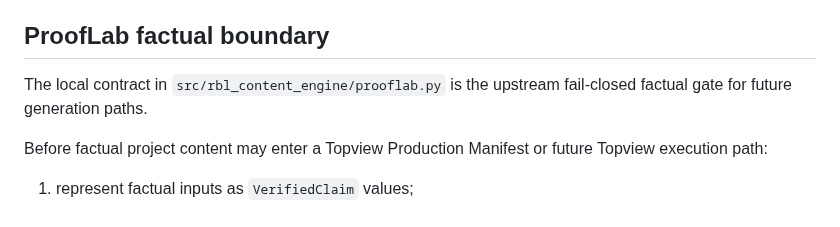
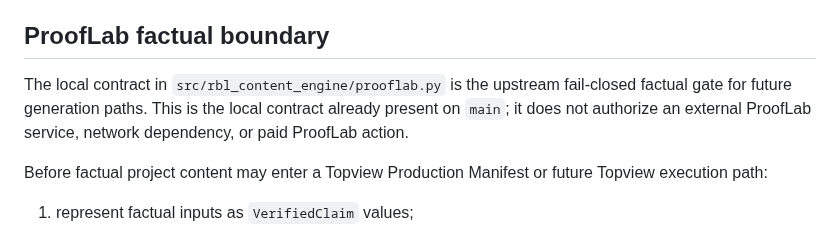
Before and after one commit to Linardi1328/rbl-content-engine, a Markdown page: docs/topview/WORKFLOW.md, the part around the change. Drawn GitHub-style.

Commit message:
Clarify local ProofLab Phase 0 compatibility

```diff
--- a/docs/topview/WORKFLOW.md
+++ b/docs/topview/WORKFLOW.md
@@ -34,7 +34,7 @@ Project evidence continues to control **what RBL is allowed to claim**. The Topv
 
 ## ProofLab factual boundary
 
-The local contract in `src/rbl_content_engine/prooflab.py` is the upstream fail-closed factual gate for future generation paths.
+The local contract in `src/rbl_content_engine/prooflab.py` is the upstream fail-closed factual gate for future generation paths. This is the local contract already present on `main`; it does not authorize an external ProofLab service, network dependency, or paid ProofLab action.
 
 Before factual project content may enter a Topview Production Manifest or future Topview execution path:
 
```
